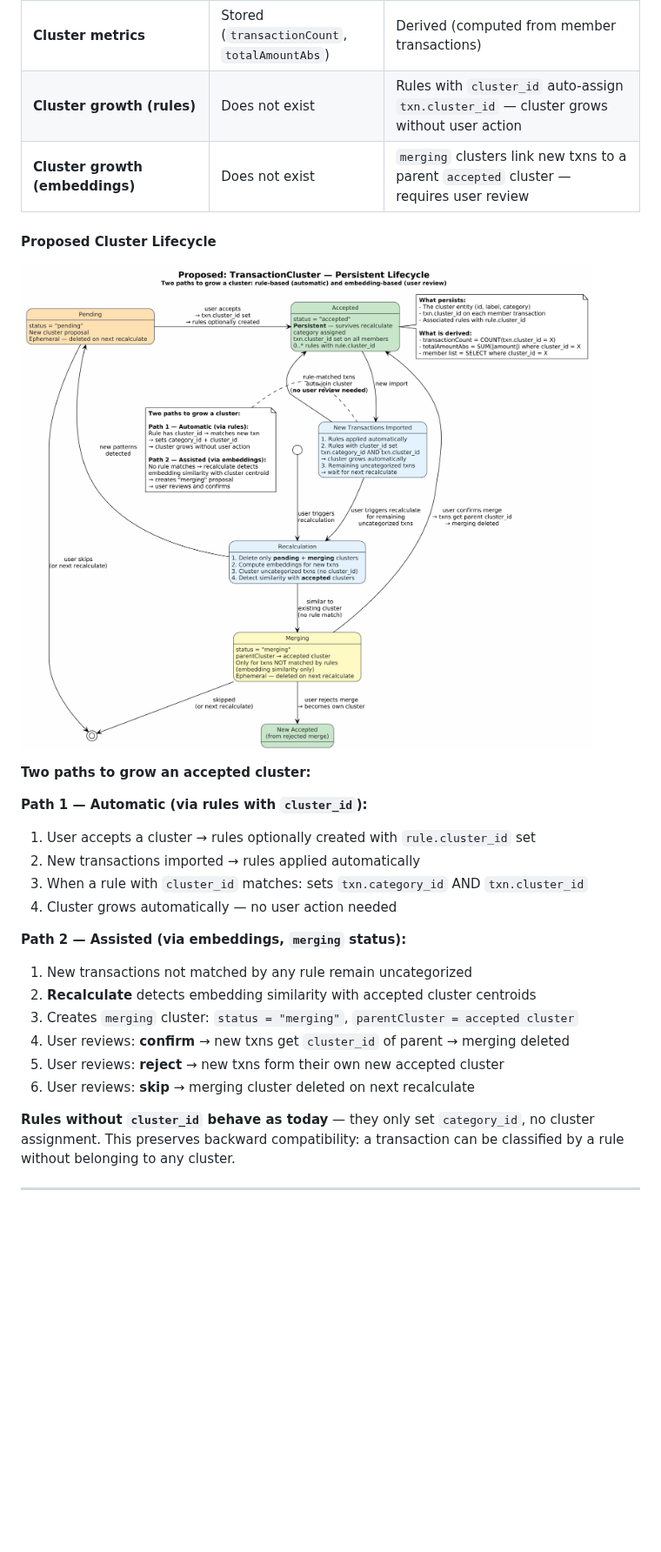
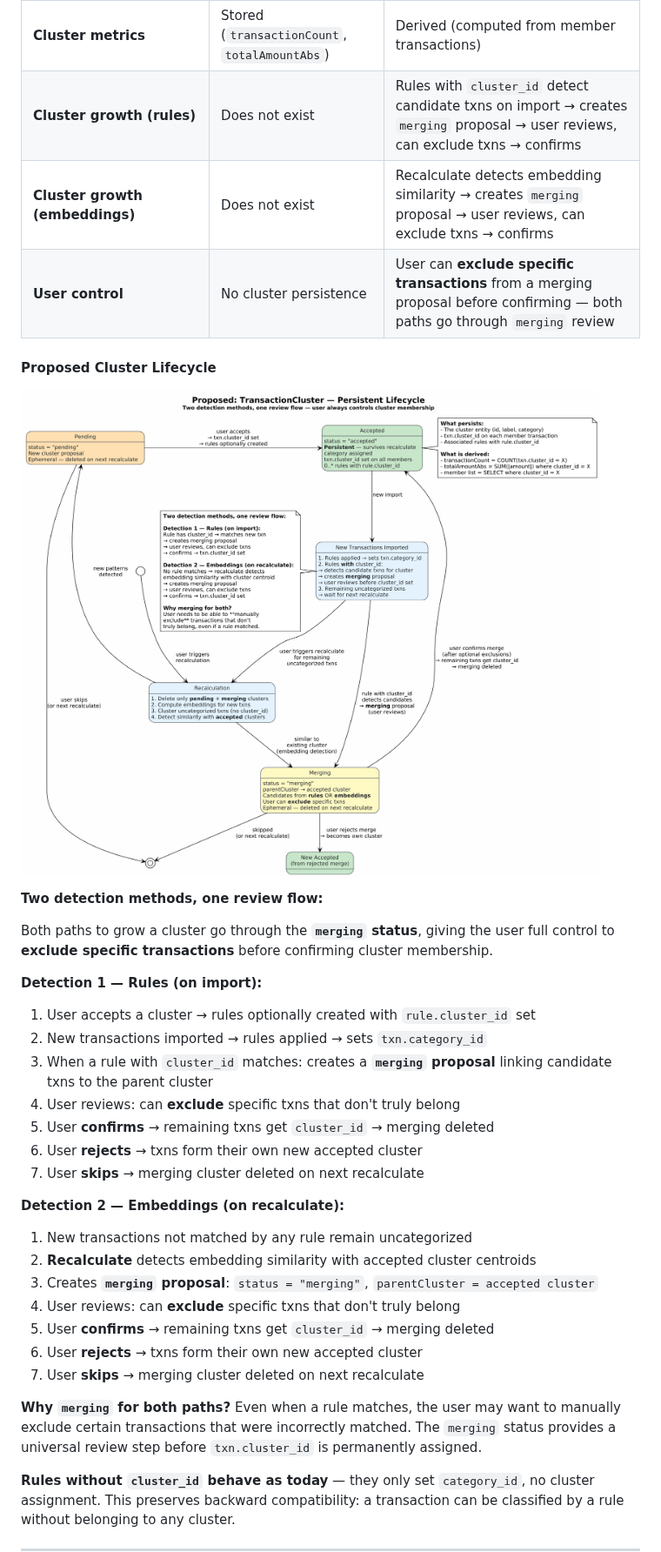
Before and after one commit to serge-fantino/MyFinance, a Markdown page: docs/PIM_ONTOLOGY.md, the part around one of its changes. Shown at 87% size. Drawn GitHub-style; pictures changed too: docs/images/MyFinance_ProposedClusterLifecycle.png; blank space fills up the shorter version.

Commit message:
docs(pim): merging review for both cluster growth paths (rules + embeddings)
User feedback: even rule-matched transactions need a review step where users
can manually exclude specific transactions before confirming cluster membership.
Both detection methods (rules on import, embeddings on recalculate) now go
through the `merging` status — two detection methods, one review flow.

https://claude.ai/code/session_015YvuEb5j7JQW21CT7GAgDW

```diff
--- a/docs/PIM_ONTOLOGY.md
+++ b/docs/PIM_ONTOLOGY.md
@@ -567,28 +567,37 @@ state Error {
 | **Cluster status** | `pending \| accepted` | `pending \| accepted \| merging` |
 | **Cluster members** | Stored as JSONB `transaction_ids` on cluster | Derived from `SELECT * WHERE cluster_id = X` |
 | **Cluster metrics** | Stored (`transactionCount`, `totalAmountAbs`) | Derived (computed from member transactions) |
-| **Cluster growth (rules)** | Does not exist | Rules with `cluster_id` auto-assign `txn.cluster_id` — cluster grows without user action |
-| **Cluster growth (embeddings)** | Does not exist | `merging` clusters link new txns to a parent `accepted` cluster — requires user review |
+| **Cluster growth (rules)** | Does not exist | Rules with `cluster_id` detect candidate txns on import → creates `merging` proposal → user reviews, can exclude txns → confirms |
+| **Cluster growth (embeddings)** | Does not exist | Recalculate detects embedding similarity → creates `merging` proposal → user reviews, can exclude txns → confirms |
+| **User control** | No cluster persistence | User can **exclude specific transactions** from a merging proposal before confirming — both paths go through `merging` review |
 
 #### Proposed Cluster Lifecycle
 
 ![Proposed Cluster Lifecycle](images/MyFinance_ProposedClusterLifecycle.png)
 
-**Two paths to grow an accepted cluster:**
+**Two detection methods, one review flow:**
 
-**Path 1 — Automatic (via rules with `cluster_id`):**
+Both paths to grow a cluster go through the **`merging` status**, giving the user full control to **exclude specific transactions** before confirming cluster membership.
+
+**Detection 1 — Rules (on import):**
 1. User accepts a cluster → rules optionally created with `rule.cluster_id` set
-2. New transactions imported → rules applied automatically
-3. When a rule with `cluster_id` matches: sets `txn.category_id` AND `txn.cluster_id`
-4. Cluster grows automatically — no user action needed
+2. New transactions imported → rules applied → sets `txn.category_id`
+3. When a rule with `cluster_id` matches: creates a **`merging` proposal** linking candidate txns to the parent cluster
+4. User reviews: can **exclude** specific txns that don't truly belong
+5. User **confirms** → remaining txns get `cluster_id` → merging deleted
+6. User **rejects** → txns form their own new accepted cluster
+7. User **skips** → merging cluster deleted on next recalculate
 
-**Path 2 — Assisted (via embeddings, `merging` status):**
+**Detection 2 — Embeddings (on recalculate):**
 1. New transactions not matched by any rule remain uncategorized
 2. **Recalculate** detects embedding similarity with accepted cluster centroids
-3. Creates `merging` cluster: `status = "merging"`, `parentCluster = accepted cluster`
-4. User reviews: **confirm** → new txns get `cluster_id` of parent → merging deleted
-5. User reviews: **reject** → new txns form their own new accepted cluster
-6. User reviews: **skip** → merging cluster deleted on next recalculate
+3. Creates **`merging` proposal**: `status = "merging"`, `parentCluster = accepted cluster`
+4. User reviews: can **exclude** specific txns that don't truly belong
+5. User **confirms** → remaining txns get `cluster_id` → merging deleted
+6. User **rejects** → txns form their own new accepted cluster
+7. User **skips** → merging cluster deleted on next recalculate
+
+**Why `merging` for both paths?** Even when a rule matches, the user may want to manually exclude certain transactions that were incorrectly matched. The `merging` status provides a universal review step before `txn.cluster_id` is permanently assigned.
 
 **Rules without `cluster_id` behave as today** — they only set `category_id`, no cluster assignment. This preserves backward compatibility: a transaction can be classified by a rule without belonging to any cluster.
 
```
Also changed, not shown: other parts of docs/PIM_ONTOLOGY.md (+1 -1 lines), docs/images/MyFinance_ProposedCluster.png.
